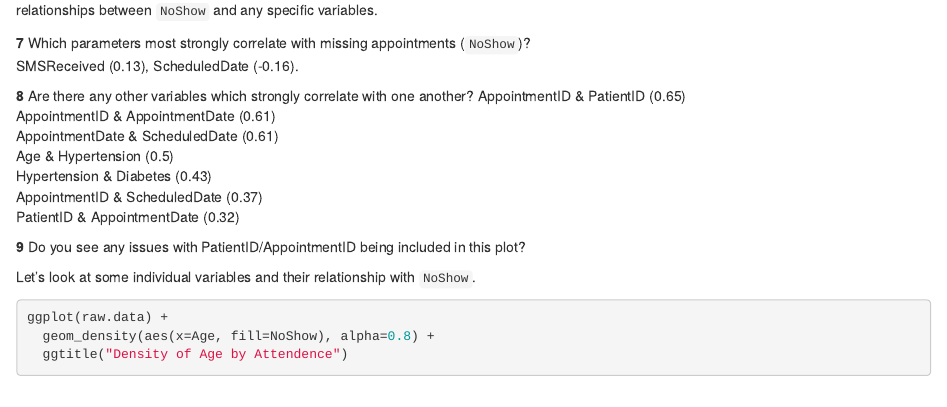
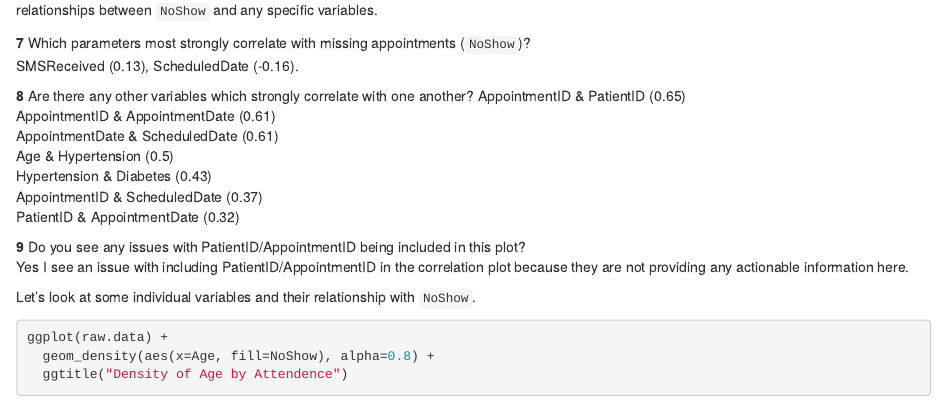
Before and after one commit to ifeumeigbo/lab1, an R Markdown document (lab1_medical_databases.rmd): the page in a window 1100 px wide, from 3400 px down. Rendered offline with R 4.5, knitr and Pandoc, with nearby package versions; some code elsewhere in the file could not run offline.

Commit message:
Question 9

```diff
--- a/lab1_medical_databases.rmd
+++ b/lab1_medical_databases.rmd
@@ -244,6 +244,7 @@ PatientID & AppointmentDate (0.32)
 
 **9** Do you see any issues with PatientID/AppointmentID being included
 in this plot?
+Yes I see an issue with including PatientID/AppointmentID in the correlation plot because they are not providing any actionable information here.
 
 Let's look at some individual variables and their relationship with
 `NoShow`.
```
